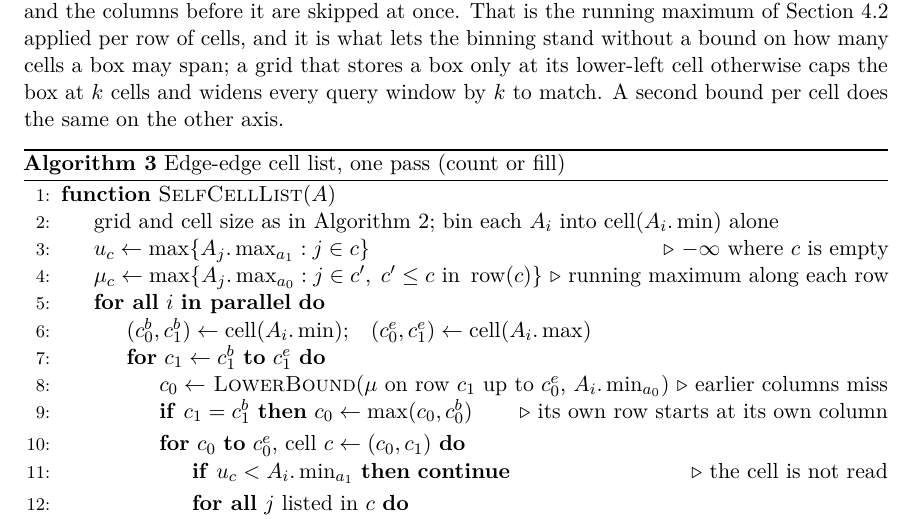
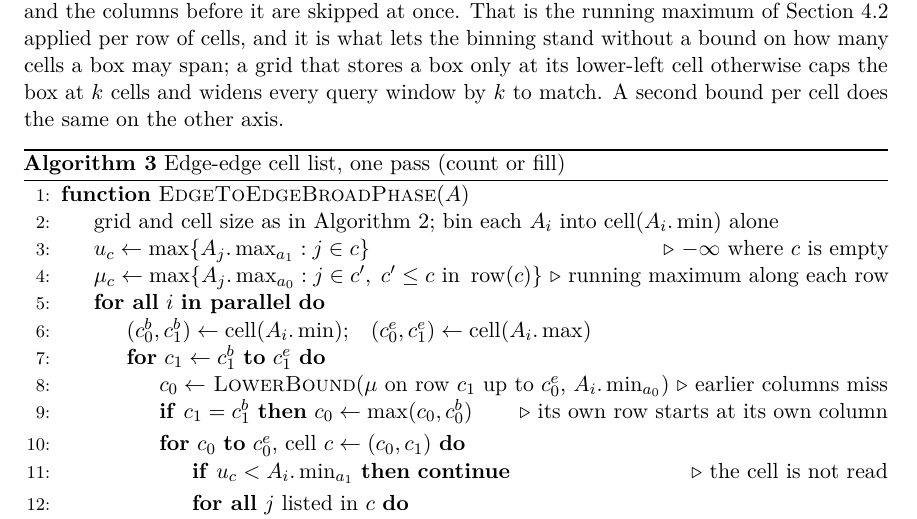
Before and after one commit to zulianp/sccd, a LaTeX paper (wip/paper/main.tex, which reads wip/paper/sections/broadphase.tex): part of page 11 of 53, cut so that both start at the same text. Compiled offline with pdfLaTeX.

Commit message:
Name Algorithm 3's function EdgeToEdgeBroadPhase
Co-Authored-By: Claude Opus 5 (1M context) <noreply@anthropic.com>

```diff
--- a/wip/paper/sections/broadphase.tex
+++ b/wip/paper/sections/broadphase.tex
@@ -281,7 +281,7 @@ match. A second bound per cell does the same on the other axis.
 \caption{Edge-edge cell list, one pass (count or fill)}
 \label{alg:cellmin}
 \begin{algorithmic}[1]
-\Function{SelfCellList}{$A$}
+\Function{EdgeToEdgeBroadPhase}{$A$}
   \State grid and cell size as in \cref{alg:cell}; bin each $A_{i}$ into
          $\operatorname{cell}(A_{i}.\min)$ alone
   \State $u_{c} \gets \max\{A_{j}.\max_{a_{1}} : j \in c\}$
```
